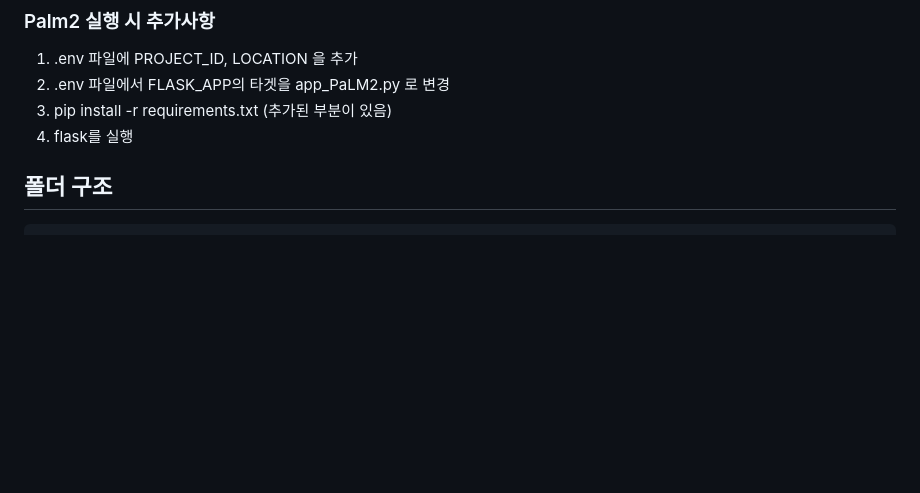
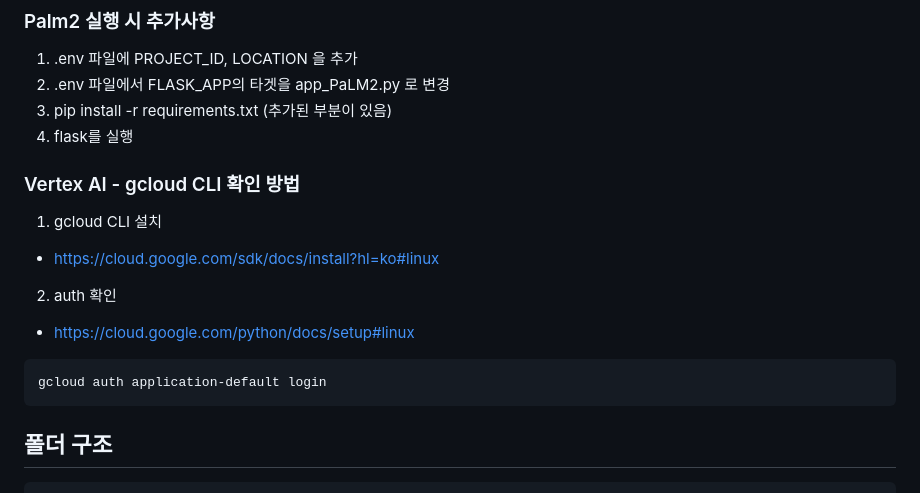
Before and after one commit to DONGWEONSHIN/llm_is_all_you_need, a Markdown page: README.md, the part around the change. GitHub-like rendering; blank space fills up the shorter version.

Commit message:
gcloud update

`````diff
--- a/README.md
+++ b/README.md
@@ -42,6 +42,19 @@
 3. pip install -r requirements.txt (추가된 부분이 있음)
 4. flask를 실행
 
+
+
+### Vertex AI - gcloud CLI 확인 방법
+1. gcloud CLI 설치
+
+- https://cloud.google.com/sdk/docs/install?hl=ko#linux
+
+2. auth 확인
+
+- https://cloud.google.com/python/docs/setup#linux
+````
+gcloud auth application-default login
+````
 
 
 ## 폴더 구조
`````
